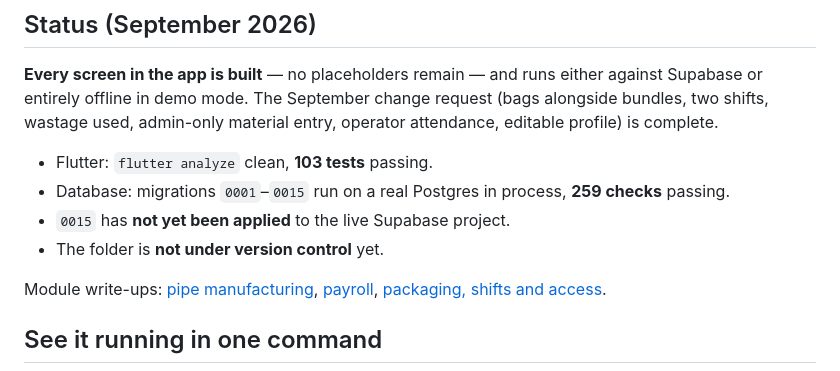
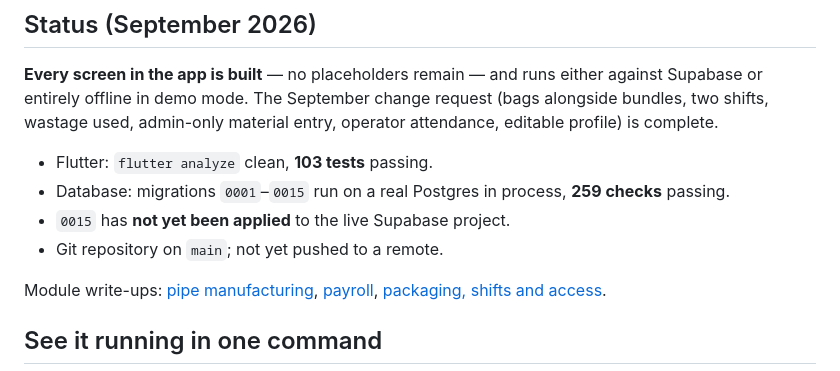
Before and after one commit to ShantanuKyada/Diamond-Polymers, a Markdown page: README.md, the part around the change. Rendered like a GitHub page.

Commit message:
Record that the project is now under version control
Co-Authored-By: Claude Opus 5 <noreply@anthropic.com>

```diff
--- a/README.md
+++ b/README.md
@@ -23,7 +23,7 @@ operator attendance, editable profile) is complete.
 - Database: migrations `0001`–`0015` run on a real Postgres in process, **259
   checks** passing.
 - `0015` has **not yet been applied** to the live Supabase project.
-- The folder is **not under version control** yet.
+- Git repository on `main`; not yet pushed to a remote.
 
 Module write-ups: [pipe manufacturing](docs/04-pipe-manufacturing.md),
 [payroll](docs/05-payroll.md),
```
Also changed, not shown: docs/00-project-handoff.md (+5 -5 lines).
